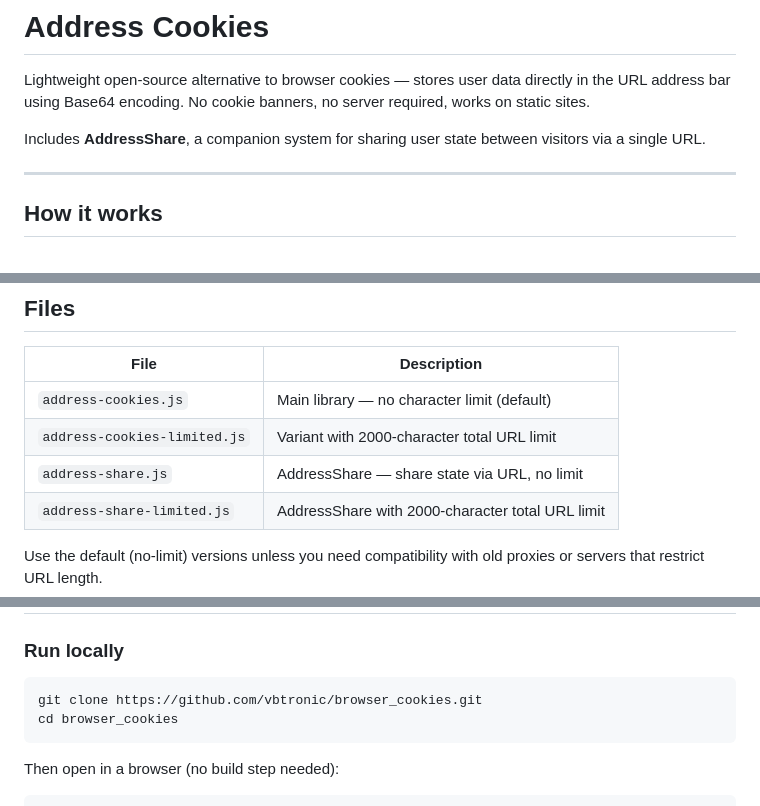
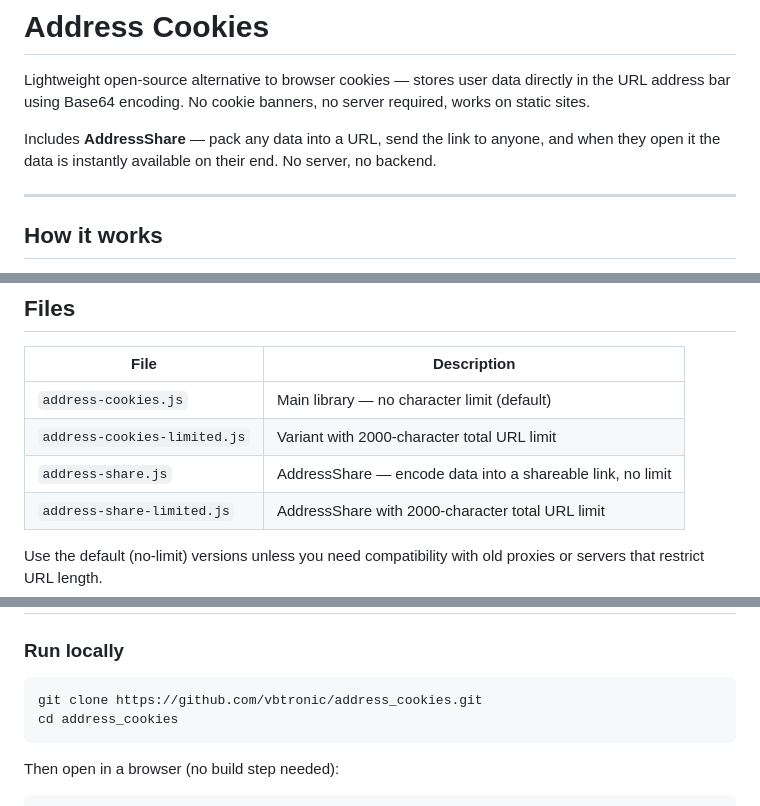
Before and after one commit to vbtronic/address_cookies, a Markdown page: README.md, 3 parts joined by grey strips. GitHub-like rendering.

Commit message:
Fix git clone URL and clarify AddressShare description in README
Co-Authored-By: Claude Sonnet 4.6 <noreply@anthropic.com>

````diff
--- a/README.md
+++ b/README.md
@@ -2,7 +2,7 @@
 
 Lightweight open-source alternative to browser cookies — stores user data directly in the URL address bar using Base64 encoding. No cookie banners, no server required, works on static sites.
 
-Includes **AddressShare**, a companion system for sharing user state between visitors via a single URL.
+Includes **AddressShare** — pack any data into a URL, send the link to anyone, and when they open it the data is instantly available on their end. No server, no backend.
 
 ---
 
@@ -26,7 +26,7 @@ The 2000-character limit (in the `-limited` variants) applies to the **total URL
 |---|---|
 | `address-cookies.js` | Main library — no character limit (default) |
 | `address-cookies-limited.js` | Variant with 2000-character total URL limit |
-| `address-share.js` | AddressShare — share state via URL, no limit |
+| `address-share.js` | AddressShare — encode data into a shareable link, no limit |
 | `address-share-limited.js` | AddressShare with 2000-character total URL limit |
 
 Use the default (no-limit) versions unless you need compatibility with old proxies or servers that restrict URL length.
@@ -115,8 +115,8 @@ Resulting URL: `https://yoursite.com/#__ac=DATA1&__as=DATA2`
 ### Run locally
 
 ```bash
-git clone https://github.com/vbtronic/browser_cookies.git
-cd browser_cookies
+git clone https://github.com/vbtronic/address_cookies.git
+cd address_cookies
 ```
 
 Then open in a browser (no build step needed):
````
